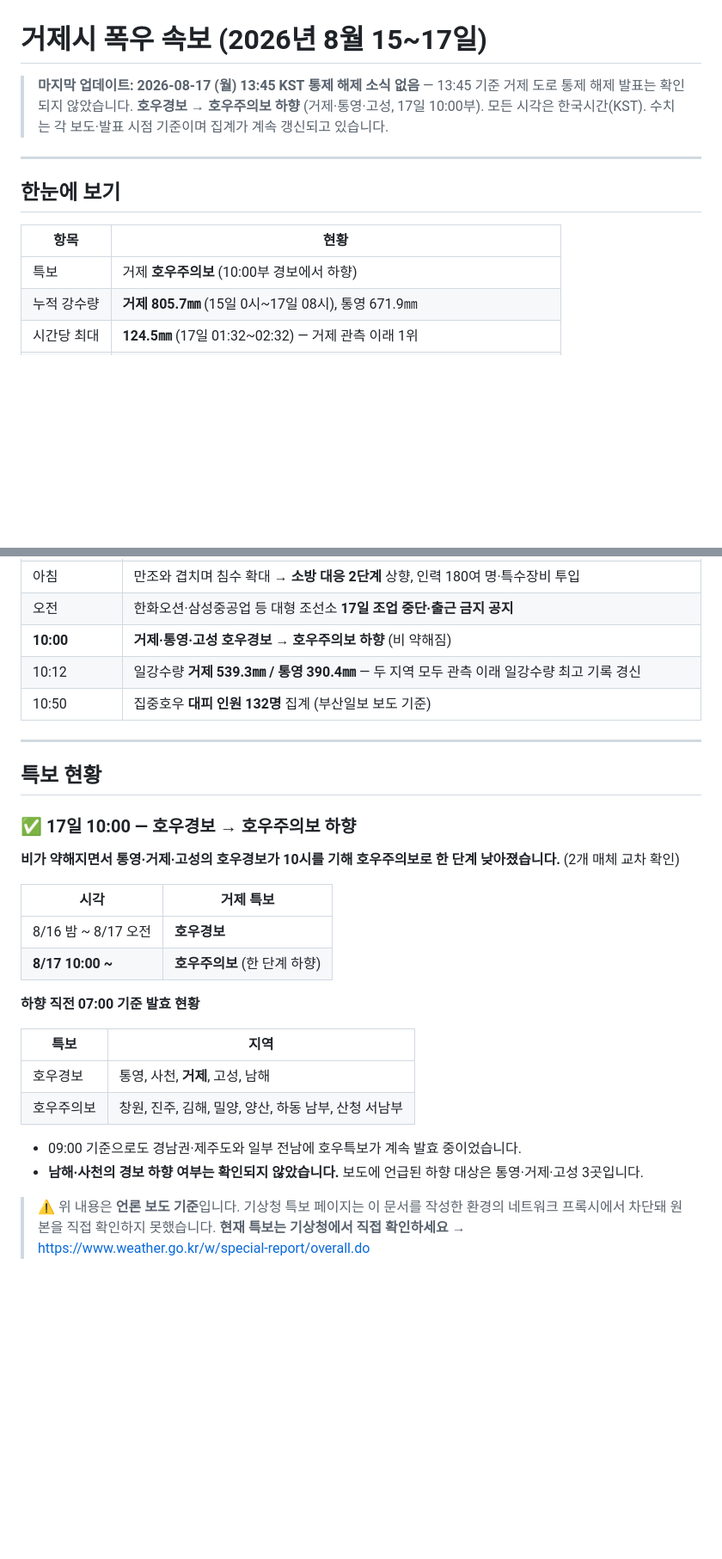
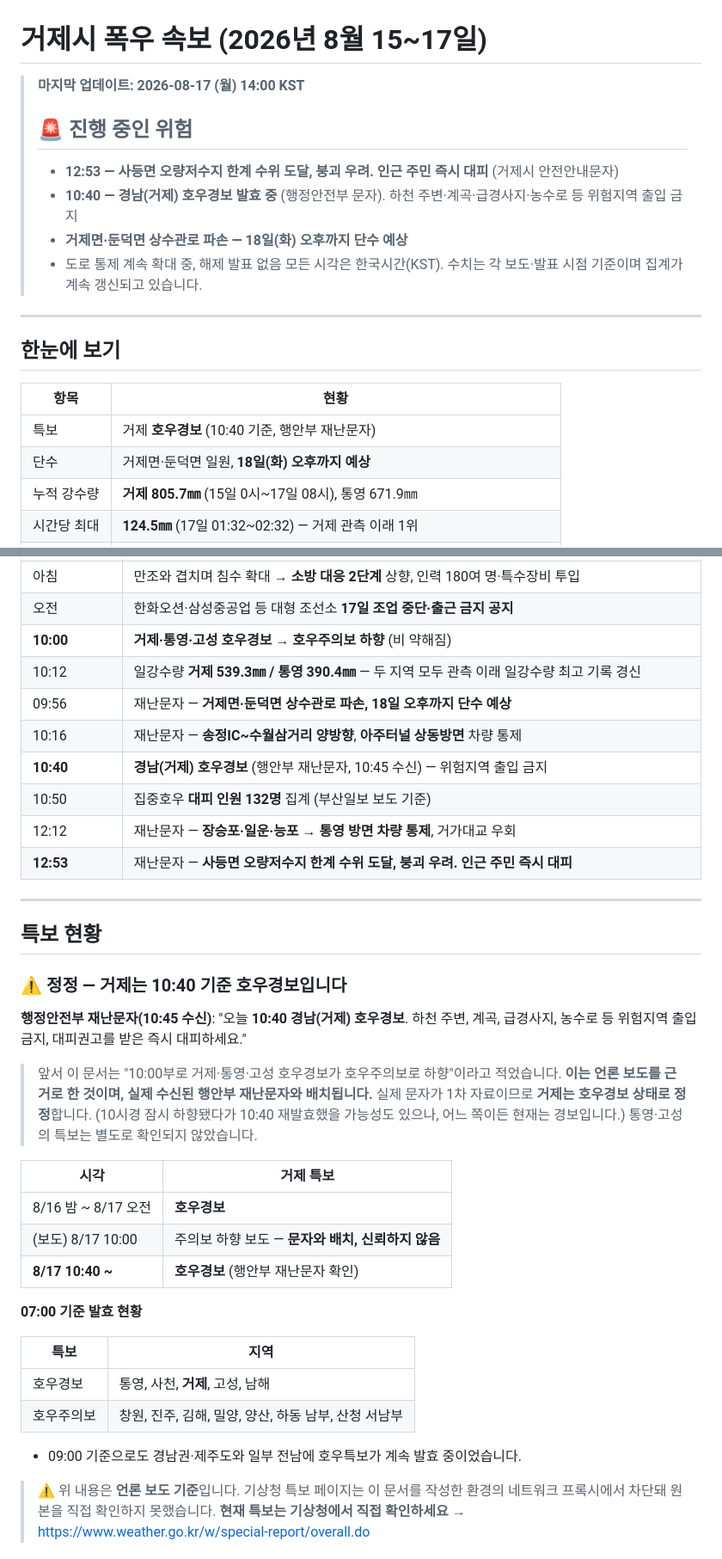
Before and after one commit to peterpantong/-, a Markdown page: geoje-heavy-rain-2026-08.md, 2 parts joined by grey strips. Shown at 86% size. Drawn GitHub-style; blank space fills up the shorter version.

```diff
--- a/geoje-heavy-rain-2026-08.md
+++ b/geoje-heavy-rain-2026-08.md
@@ -1,8 +1,12 @@
 # 거제시 폭우 속보 (2026년 8월 15~17일)
 
-> **마지막 업데이트: 2026-08-17 (월) 13:45 KST**
-> **통제 해제 소식 없음** — 13:45 기준 거제 도로 통제 해제 발표는 확인되지 않았습니다.
-> **호우경보 → 호우주의보 하향** (거제·통영·고성, 17일 10:00부).
+> **마지막 업데이트: 2026-08-17 (월) 14:00 KST**
+>
+> ## 🚨 진행 중인 위험
+> - **12:53 — 사등면 오량저수지 한계 수위 도달, 붕괴 우려. 인근 주민 즉시 대피** (거제시 안전안내문자)
+> - **10:40 — 경남(거제) 호우경보 발효 중** (행정안전부 문자). 하천 주변·계곡·급경사지·농수로 등 위험지역 출입 금지
+> - **거제면·둔덕면 상수관로 파손 — 18일(화) 오후까지 단수 예상**
+> - 도로 통제 계속 확대 중, 해제 발표 없음
 > 모든 시각은 한국시간(KST). 수치는 각 보도·발표 시점 기준이며 집계가 계속 갱신되고 있습니다.
 
 ---
@@ -11,7 +15,8 @@
 
 | 항목 | 현황 |
 |---|---|
-| 특보 | 거제 **호우주의보** (10:00부 경보에서 하향) |
+| 특보 | 거제 **호우경보** (10:40 기준, 행안부 재난문자) |
+| 단수 | 거제면·둔덕면 일원, **18일(화) 오후까지 예상** |
 | 누적 강수량 | **거제 805.7㎜** (15일 0시~17일 08시), 통영 671.9㎜ |
 | 시간당 최대 | **124.5㎜** (17일 01:32~02:32) — 거제 관측 이래 1위 |
 | 인명피해 | **사망 1명**(거제 옥포동 산사태), 부상 3명 안팎 |
@@ -44,22 +49,32 @@
 | 오전 | 한화오션·삼성중공업 등 대형 조선소 **17일 조업 중단·출근 금지 공지** |
 | **10:00** | **거제·통영·고성 호우경보 → 호우주의보 하향** (비 약해짐) |
 | 10:12 | 일강수량 **거제 539.3㎜ / 통영 390.4㎜** — 두 지역 모두 관측 이래 일강수량 최고 기록 경신 |
+| 09:56 | 재난문자 — **거제면·둔덕면 상수관로 파손, 18일 오후까지 단수 예상** |
+| 10:16 | 재난문자 — **송정IC~수월삼거리 양방향**, **아주터널 상동방면** 차량 통제 |
+| **10:40** | **경남(거제) 호우경보** (행안부 재난문자, 10:45 수신) — 위험지역 출입 금지 |
 | 10:50 | 집중호우 **대피 인원 132명** 집계 (부산일보 보도 기준) |
+| 12:12 | 재난문자 — **장승포·일운·능포 → 통영 방면 차량 통제**, 거가대교 우회 |
+| **12:53** | 재난문자 — **사등면 오량저수지 한계 수위 도달, 붕괴 우려. 인근 주민 즉시 대피** |
 
 ---
 
 ## 특보 현황
 
-### ✅ 17일 10:00 — 호우경보 → 호우주의보 하향
+### ⚠️ 정정 — 거제는 10:40 기준 **호우경보**입니다
 
-**비가 약해지면서 통영·거제·고성의 호우경보가 10시를 기해 호우주의보로 한 단계 낮아졌습니다.** (2개 매체 교차 확인)
+**행정안전부 재난문자(10:45 수신)**: "오늘 **10:40 경남(거제) 호우경보**. 하천 주변, 계곡, 급경사지, 농수로 등 위험지역 출입 금지, 대피권고를 받은 즉시 대피하세요."
+
+> 앞서 이 문서는 "10:00부로 거제·통영·고성 호우경보가 호우주의보로 하향"이라고 적었습니다. **이는 언론 보도를 근거로 한 것이며, 실제 수신된 행안부 재난문자와 배치됩니다.**
+> 실제 문자가 1차 자료이므로 **거제는 호우경보 상태로 정정**합니다. (10시경 잠시 하향됐다가 10:40 재발효했을 가능성도 있으나, 어느 쪽이든 현재는 경보입니다.)
+> 통영·고성의 특보는 별도로 확인되지 않았습니다.
 
 | 시각 | 거제 특보 |
 |---|---|
 | 8/16 밤 ~ 8/17 오전 | **호우경보** |
-| **8/17 10:00 ~** | **호우주의보** (한 단계 하향) |
+| (보도) 8/17 10:00 | 주의보 하향 보도 — **문자와 배치, 신뢰하지 않음** |
+| **8/17 10:40 ~** | **호우경보** (행안부 재난문자 확인) |
 
-**하향 직전 07:00 기준 발효 현황**
+**07:00 기준 발효 현황**
 
 | 특보 | 지역 |
 |---|---|
@@ -67,7 +82,6 @@
 | 호우주의보 | 창원, 진주, 김해, 밀양, 양산, 하동 남부, 산청 서남부 |
 
 - 09:00 기준으로도 경남권·제주도와 일부 전남에 호우특보가 계속 발효 중이었습니다.
-- **남해·사천의 경보 하향 여부는 확인되지 않았습니다.** 보도에 언급된 하향 대상은 통영·거제·고성 3곳입니다.
 
 > ⚠️ 위 내용은 **언론 보도 기준**입니다. 기상청 특보 페이지는 이 문서를 작성한 환경의 네트워크 프록시에서 차단돼 원본을 직접 확인하지 못했습니다.
 > **현재 특보는 기상청에서 직접 확인하세요** → https://www.weather.go.kr/w/special-report/overall.do
```
Also changed, not shown: other parts of geoje-heavy-rain-2026-08.md (+34 -5 lines).
